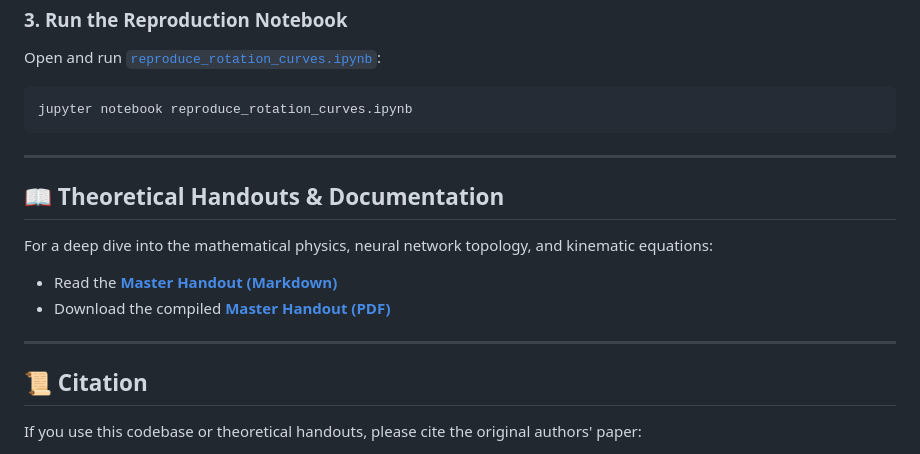
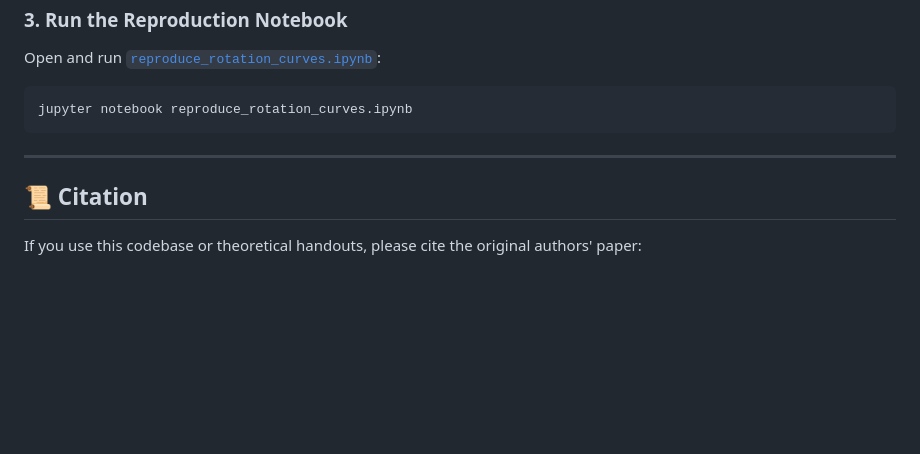
Before and after one commit to thisiskartik05/THINGS, a Markdown page: README.md, the part around the change. GitHub-like rendering; blank space fills up the shorter version.

Commit message:
Remove theoretical handouts section from README
Removed section on theoretical handouts and documentation from README.

```diff
--- a/README.md
+++ b/README.md
@@ -69,14 +69,6 @@ jupyter notebook reproduce_rotation_curves.ipynb
 
 ---
 
-## 📖 Theoretical Handouts & Documentation
-
-For a deep dive into the mathematical physics, neural network topology, and kinematic equations:
-- Read the **[Master Handout (Markdown)](docs/master_handout.md)**
-- Download the compiled **[Master Handout (PDF)](docs/master_handout.pdf)**
-
----
-
 ## 📜 Citation
 
 If you use this codebase or theoretical handouts, please cite the original authors' paper:
```
